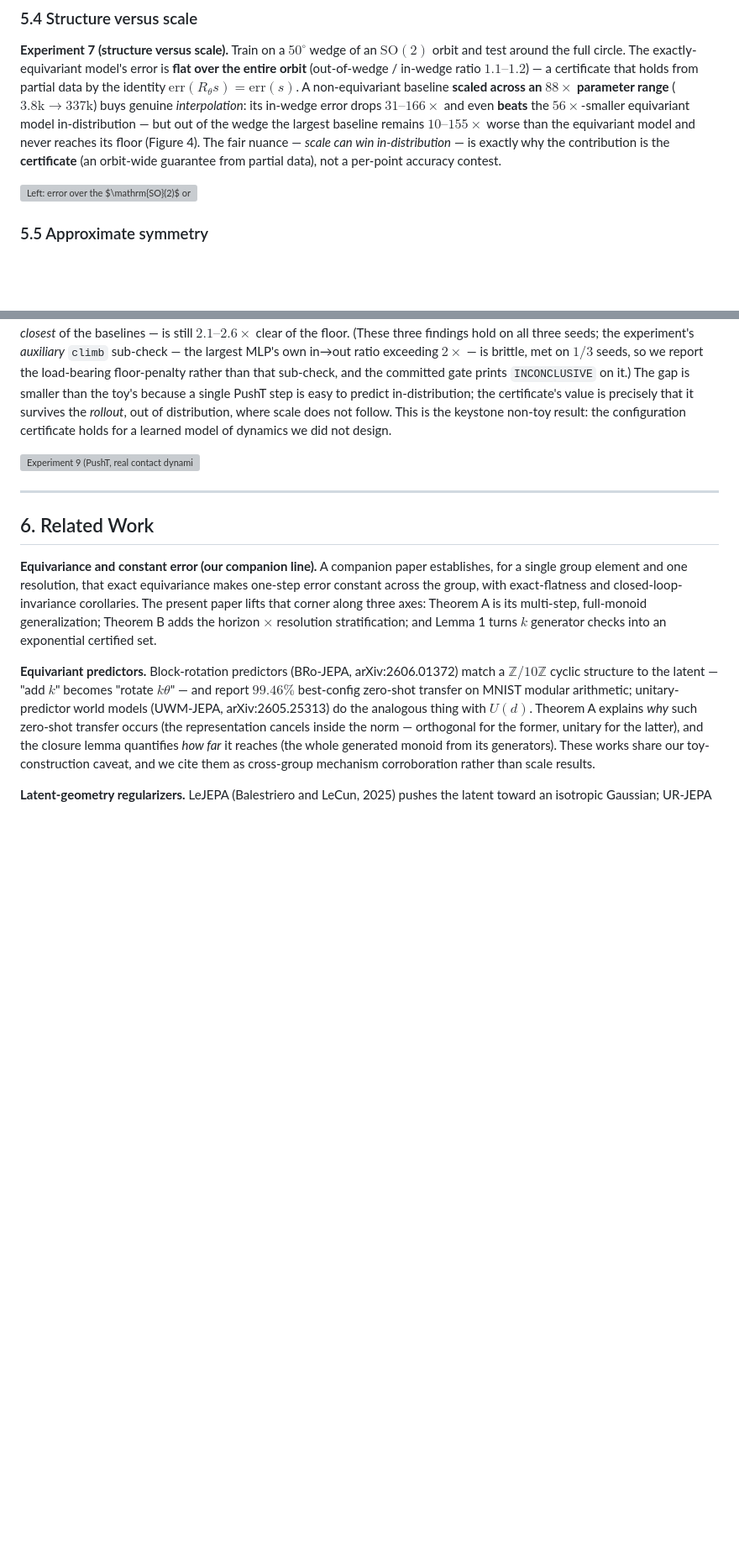
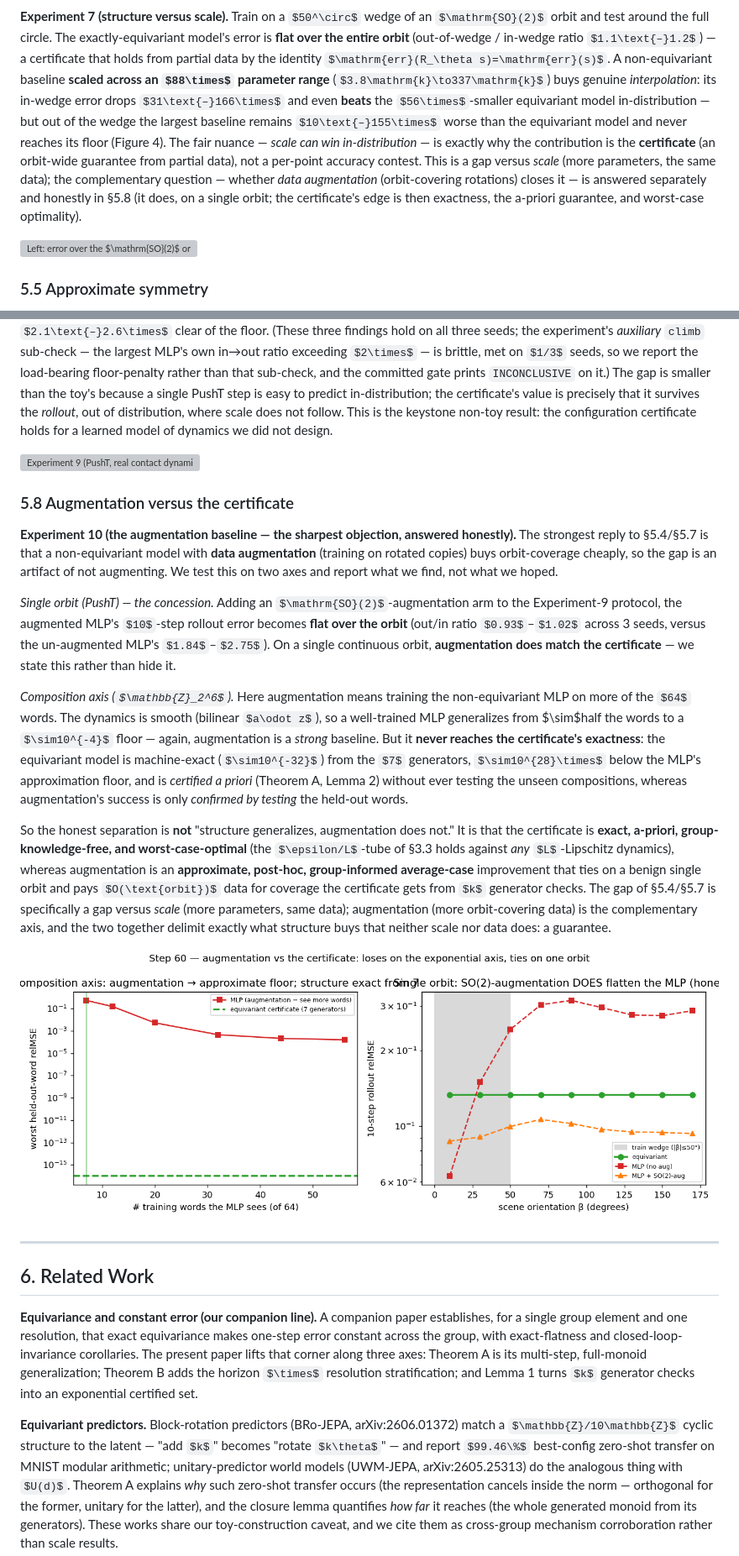
Before and after one commit to TimothyWang418/se3-ejepa, a Markdown page: papers/paper2_certified_world_models.md, 2 parts joined by grey strips. Shown at 84% size. Rendered like a GitHub page; pictures changed too: papers/figures/step60_augmentation.png (added); some formulas as TeX source; blank space fills up the shorter version; grey boxes are pictures that could not be loaded.

```diff
--- a/papers/paper2_certified_world_models.md
+++ b/papers/paper2_certified_world_models.md
@@ -424,7 +424,10 @@ $\mathrm{err}(R_\theta s)=\mathrm{err}(s)$. A non-equivariant baseline **scaled
 even **beats** the $56\times$-smaller equivariant model in-distribution — but out of the wedge the largest baseline
 remains $10\text{–}155\times$ worse than the equivariant model and never reaches its floor (Figure 4). The fair
 nuance — *scale can win in-distribution* — is exactly why the contribution is the **certificate** (an orbit-wide
-guarantee from partial data), not a per-point accuracy contest.
+guarantee from partial data), not a per-point accuracy contest. This is a gap versus *scale* (more parameters, the
+same data); the complementary question — whether *data augmentation* (orbit-covering rotations) closes it — is
+answered separately and honestly in §5.8 (it does, on a single orbit; the certificate's edge is then exactness,
+the a-priori guarantee, and worst-case optimality).
 
 ![Left: error over the $\mathrm{SO}(2)$ orbit (equivariant flat; the scaled baselines dip below it in-wedge then climb out). Right: out-of-wedge error versus baseline scale plateaus far above the equivariant floor.](figures/step51_structure_vs_scale.png)
 
@@ -491,6 +494,35 @@ survives the *rollout*, out of distribution, where scale does not follow. This i
 configuration certificate holds for a learned model of dynamics we did not design.
 
 ![Experiment 9 (PushT, real contact dynamics). Left: $10$-step rollout relMSE over the orbit of scene orientations — the learned $\mathrm{SO}(2)$-equivariant model is exactly flat (ratio $1.00$) and competitive in-distribution, while non-equivariant baselines dip in-wedge then climb out. Right: across a $160\times$ parameter ladder no baseline reaches the equivariant floor out-of-wedge, at any rollout horizon.](figures/step59_pusht_certificate.png)
+
+### 5.8 Augmentation versus the certificate
+
+**Experiment 10 (the augmentation baseline — the sharpest objection, answered honestly).** The strongest reply to
+§5.4/§5.7 is that a non-equivariant model with **data augmentation** (training on rotated copies) buys orbit-coverage
+cheaply, so the gap is an artifact of not augmenting. We test this on two axes and report what we find, not what we
+hoped.
+
+*Single orbit (PushT) — the concession.* Adding an $\mathrm{SO}(2)$-augmentation arm to the Experiment-9 protocol,
+the augmented MLP's $10$-step rollout error becomes **flat over the orbit** (out/in ratio $0.93$–$1.02$ across 3
+seeds, versus the un-augmented MLP's $1.84$–$2.75$). On a single continuous orbit, **augmentation does match the
+certificate** — we state this rather than hide it.
+
+*Composition axis ($\mathbb{Z}_2^6$).* Here augmentation means training the non-equivariant MLP on more of the $64$
+words. The dynamics is smooth (bilinear $a\odot z$), so a well-trained MLP generalizes from $\sim$half the words to a
+$\sim10^{-4}$ floor — again, augmentation is a *strong* baseline. But it **never reaches the certificate's
+exactness**: the equivariant model is machine-exact ($\sim10^{-32}$) from the $7$ generators, $\sim10^{28}\times$
+below the MLP's approximation floor, and is *certified a priori* (Theorem A, Lemma 2) without ever testing the unseen
+compositions, whereas augmentation's success is only *confirmed by testing* the held-out words.
+
+So the honest separation is **not** "structure generalizes, augmentation does not." It is that the certificate is
+**exact, a-priori, group-knowledge-free, and worst-case-optimal** (the $\epsilon/L$-tube of §3.3 holds against *any*
+$L$-Lipschitz dynamics), whereas augmentation is an **approximate, post-hoc, group-informed average-case**
+improvement that ties on a benign single orbit and pays $O(\text{orbit})$ data for coverage the certificate gets
+from $k$ generator checks. The gap of §5.4/§5.7 is specifically a gap versus *scale* (more parameters, same data);
+augmentation (more orbit-covering data) is the complementary axis, and the two together delimit exactly what
+structure buys that neither scale nor data does: a guarantee.
+
+![Experiment 10 (augmentation vs the certificate). Left: on $\mathbb{Z}_2^6$, augmentation (more training words) drives the MLP to a $\sim10^{-4}$ approximation floor, never the certificate's machine-exact $\sim10^{-32}$ from $7$ generators. Right: on real PushT, $\mathrm{SO}(2)$-augmentation flattens the MLP over the orbit (matching the certificate on a single orbit), unlike the un-augmented MLP.](figures/step60_augmentation.png)
 
 ---
 
```
Also changed, not shown: other parts of papers/paper2_certified_world_models.md (+2 -1 lines), papers/paper2_record.md (+16 -0 lines), 5 other files.
